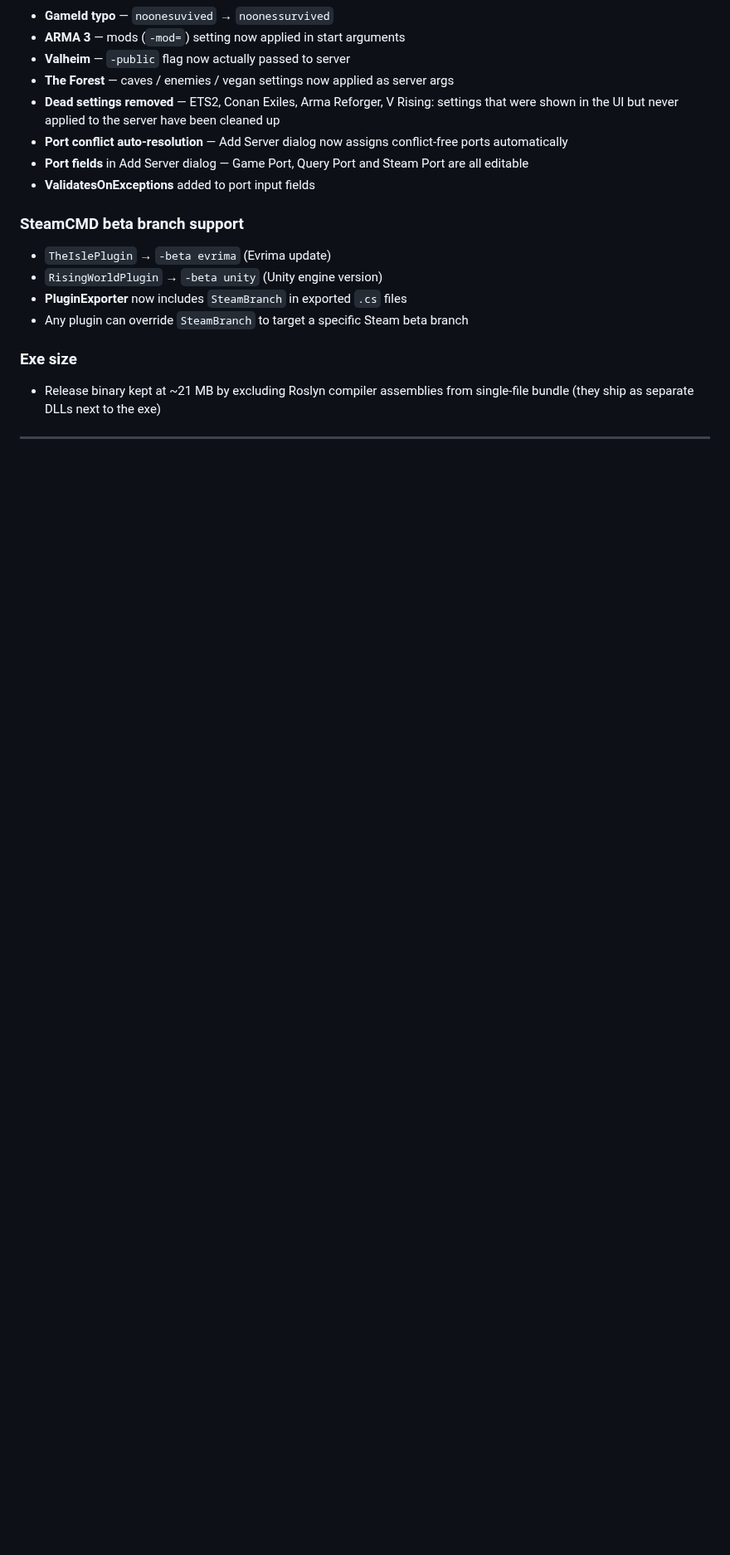
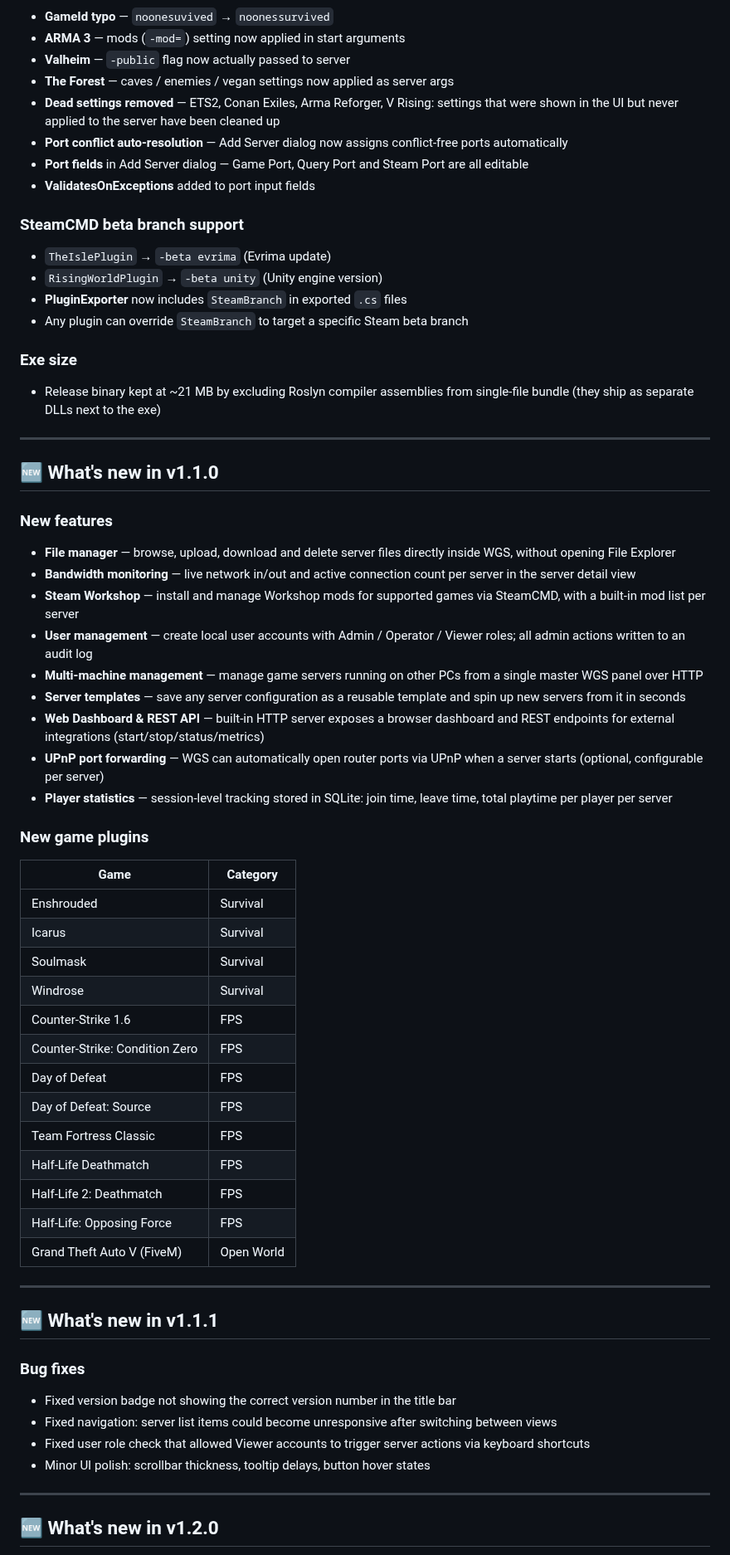
Before and after one commit to MadBee71/WGS, a Markdown page: README.md, the part around one of its changes. Shown at 83% size. Drawn GitHub-style; blank space fills up the shorter version.

Commit message:
docs: add missing What's New sections v1.1.0-v1.2.2, add 13 missing game plugins to table, fix game count badge to 63+

```diff
--- a/README.md
+++ b/README.md
@@ -368,3 +381,47 @@ Register(new MyGamePlugin());
 
 ---
 
+## 🆕 What's new in v1.1.0
+
+### New features
+- **File manager** — browse, upload, download and delete server files directly inside WGS, without opening File Explorer
+- **Bandwidth monitoring** — live network in/out and active connection count per server in the server detail view
+- **Steam Workshop** — install and manage Workshop mods for supported games via SteamCMD, with a built-in mod list per server
+- **User management** — create local user accounts with Admin / Operator / Viewer roles; all admin actions written to an audit log
+- **Multi-machine management** — manage game servers running on other PCs from a single master WGS panel over HTTP
+- **Server templates** — save any server configuration as a reusable template and spin up new servers from it in seconds
+- **Web Dashboard & REST API** — built-in HTTP server exposes a browser dashboard and REST endpoints for external integrations (start/stop/status/metrics)
+- **UPnP port forwarding** — WGS can automatically open router ports via UPnP when a server starts (optional, configurable per server)
+- **Player statistics** — session-level tracking stored in SQLite: join time, leave time, total playtime per player per server
+
+### New game plugins
+| Game | Category |
+|---|---|
+| Enshrouded | Survival |
+| Icarus | Survival |
+| Soulmask | Survival |
+| Windrose | Survival |
+| Counter-Strike 1.6 | FPS |
+| Counter-Strike: Condition Zero | FPS |
+| Day of Defeat | FPS |
+| Day of Defeat: Source | FPS |
+| Team Fortress Classic | FPS |
+| Half-Life Deathmatch | FPS |
+| Half-Life 2: Deathmatch | FPS |
+| Half-Life: Opposing Force | FPS |
+| Grand Theft Auto V (FiveM) | Open World |
+
+---
+
+## 🆕 What's new in v1.1.1
+
+### Bug fixes
+- Fixed version badge not showing the correct version number in the title bar
+- Fixed navigation: server list items could become unresponsive after switching between views
+- Fixed user role check that allowed Viewer accounts to trigger server actions via keyboard shortcuts
+- Minor UI polish: scrollbar thickness, tooltip delays, button hover states
+
+---
+
+## 🆕 What's new in v1.2.0
+
```
Also changed, not shown: other parts of README.md (+52 -2 lines).
